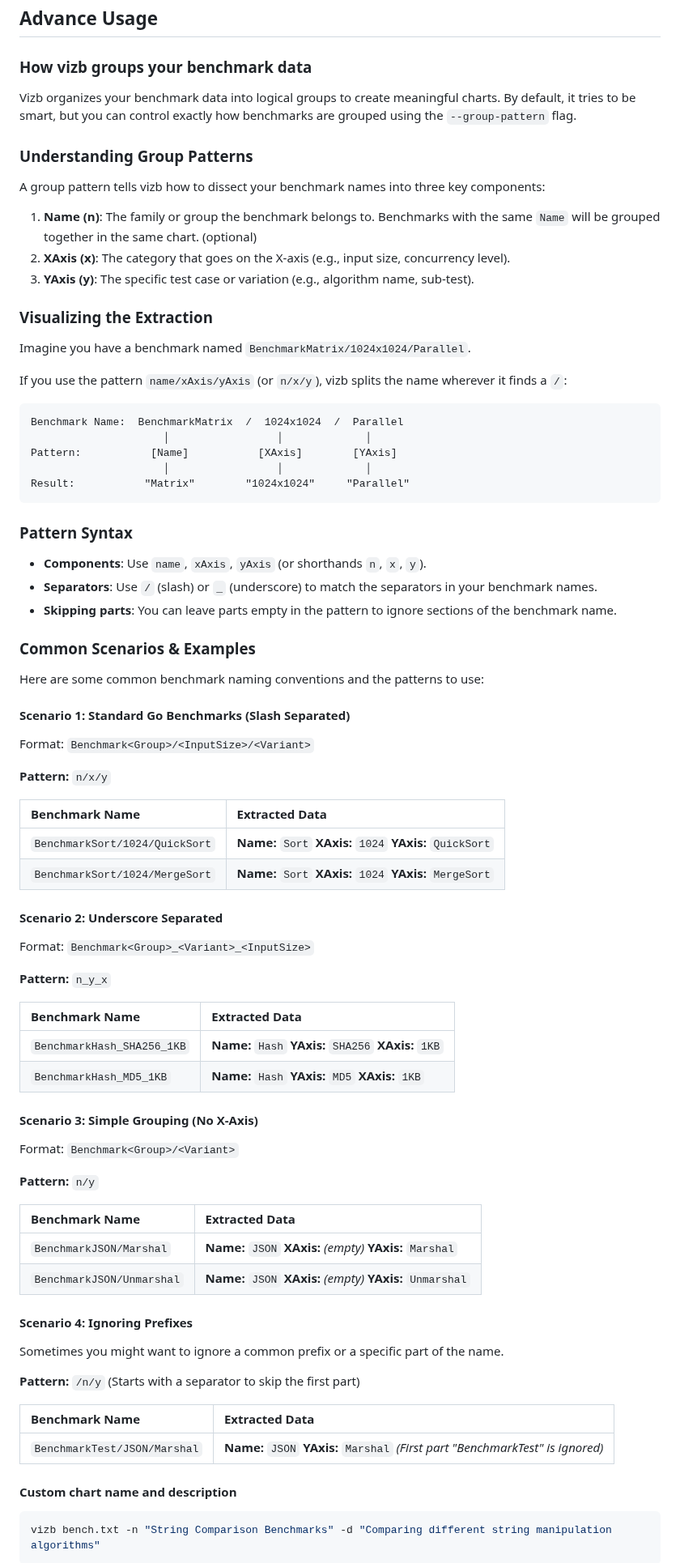
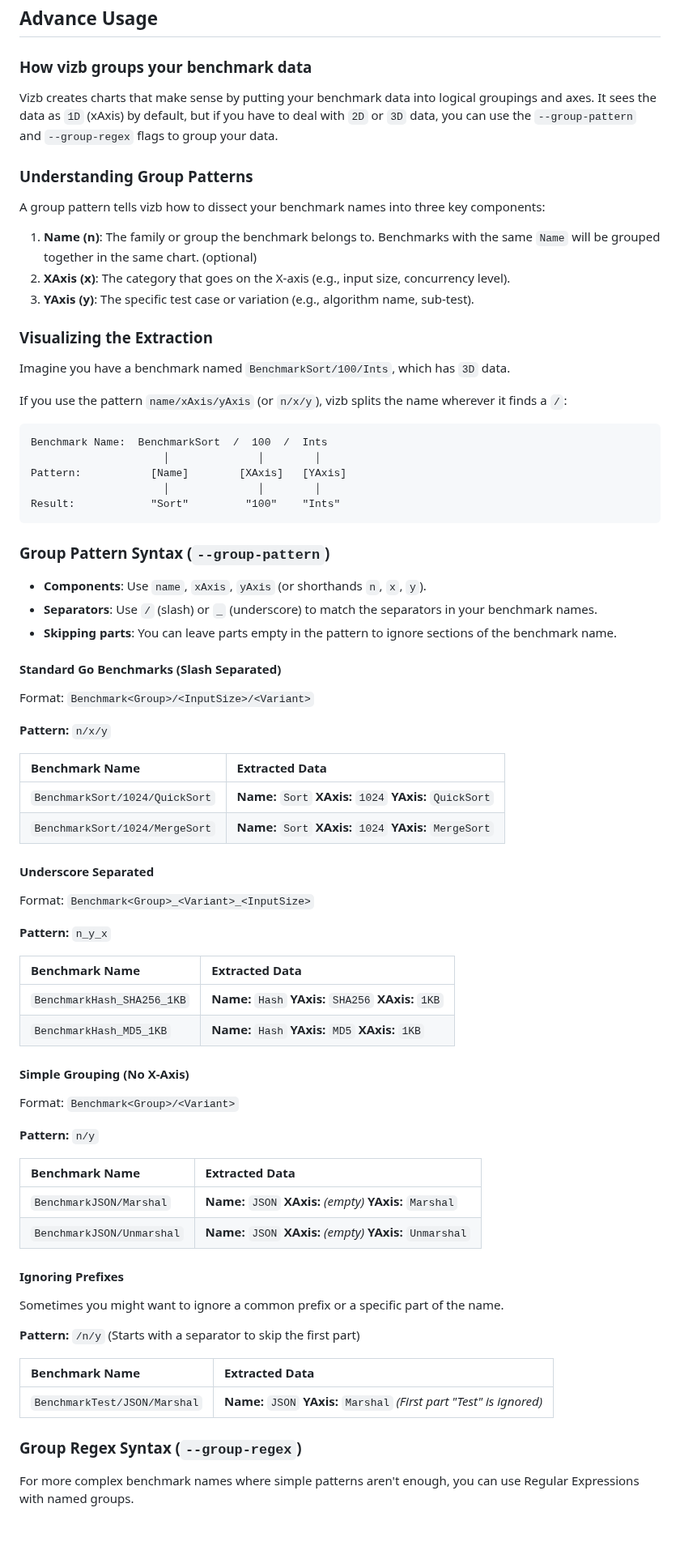
Before and after one commit to goptics/vizb, a Markdown page: README.md, the part around one of its changes. Shown at 81% size. Drawn GitHub-style; blank space fills up the shorter version.

````diff
--- a/README.md
+++ b/README.md
@@ -98,7 +99,7 @@ Open the generated HTML file in your browser to view the interactive charts.
 
 ### How vizb groups your benchmark data
 
-Vizb organizes your benchmark data into logical groups to create meaningful charts. By default, it tries to be smart, but you can control exactly how benchmarks are grouped using the `--group-pattern` flag.
+Vizb creates charts that make sense by putting your benchmark data into logical groupings and axes. It sees the data as `1D` (xAxis) by default, but if you have to deal with `2D` or `3D` data, you can use the `--group-pattern` and `--group-regex` flags to group your data.
 
 ### Understanding Group Patterns
 
@@ -110,29 +111,25 @@ A group pattern tells vizb how to dissect your benchmark names into three key co
 
 ### Visualizing the Extraction
 
-Imagine you have a benchmark named `BenchmarkMatrix/1024x1024/Parallel`.
+Imagine you have a benchmark named `BenchmarkSort/100/Ints`, which has `3D` data.
 
 If you use the pattern `name/xAxis/yAxis` (or `n/x/y`), vizb splits the name wherever it finds a `/`:
 
 ```text
-Benchmark Name:  BenchmarkMatrix  /  1024x1024  /  Parallel
-                     │                 │             │
-Pattern:           [Name]           [XAxis]        [YAxis]
-                     │                 │             │
-Result:           "Matrix"        "1024x1024"     "Parallel"
+Benchmark Name:  BenchmarkSort  /  100  /  Ints
+                     │              │        │
+Pattern:           [Name]        [XAxis]   [YAxis]
+                     │              │        │
+Result:            "Sort"         "100"    "Ints"
 ```
 
-### Pattern Syntax
+### Group Pattern Syntax (`--group-pattern`)
 
 - **Components**: Use `name`, `xAxis`, `yAxis` (or shorthands `n`, `x`, `y`).
 - **Separators**: Use `/` (slash) or `_` (underscore) to match the separators in your benchmark names.
 - **Skipping parts**: You can leave parts empty in the pattern to ignore sections of the benchmark name.
 
-### Common Scenarios & Examples
-
-Here are some common benchmark naming conventions and the patterns to use:
-
-#### Scenario 1: Standard Go Benchmarks (Slash Separated)
+#### Standard Go Benchmarks (Slash Separated)
 
 Format: `Benchmark<Group>/<InputSize>/<Variant>`
 
@@ -143,7 +140,7 @@ Format: `Benchmark<Group>/<InputSize>/<Variant>`
 | `BenchmarkSort/1024/QuickSort` | **Name:** `Sort` **XAxis:** `1024` **YAxis:** `QuickSort` |
 | `BenchmarkSort/1024/MergeSort` | **Name:** `Sort` **XAxis:** `1024` **YAxis:** `MergeSort` |
 
-#### Scenario 2: Underscore Separated
+#### Underscore Separated
 
 Format: `Benchmark<Group>_<Variant>_<InputSize>`
 
@@ -154,7 +151,7 @@ Format: `Benchmark<Group>_<Variant>_<InputSize>`
 | `BenchmarkHash_SHA256_1KB` | **Name:** `Hash` **YAxis:** `SHA256` **XAxis:** `1KB` |
 | `BenchmarkHash_MD5_1KB`    | **Name:** `Hash` **YAxis:** `MD5` **XAxis:** `1KB`    |
 
-#### Scenario 3: Simple Grouping (No X-Axis)
+#### Simple Grouping (No X-Axis)
 
 Format: `Benchmark<Group>/<Variant>`
 
@@ -165,19 +162,17 @@ Format: `Benchmark<Group>/<Variant>`
 | `BenchmarkJSON/Marshal`   | **Name:** `JSON` **XAxis:** _(empty)_ **YAxis:** `Marshal`   |
 | `BenchmarkJSON/Unmarshal` | **Name:** `JSON` **XAxis:** _(empty)_ **YAxis:** `Unmarshal` |
 
-#### Scenario 4: Ignoring Prefixes
+#### Ignoring Prefixes
 
 Sometimes you might want to ignore a common prefix or a specific part of the name.
 
 **Pattern:** `/n/y` (Starts with a separator to skip the first part)
 
-| Benchmark Name           | Extracted Data                                                              |
-| :----------------------- | :-------------------------------------------------------------------------- |
-| `BenchmarkTest/JSON/Marshal` | **Name:** `JSON` **YAxis:** `Marshal` _(First part "BenchmarkTest" is ignored)_ |
+| Benchmark Name               | Extracted Data                                                         |
+| :--------------------------- | :--------------------------------------------------------------------- |
+| `BenchmarkTest/JSON/Marshal` | **Name:** `JSON` **YAxis:** `Marshal` _(First part "Test" is ignored)_ |
 
-#### Custom chart name and description
+### Group Regex Syntax (`--group-regex`)
 
-```bash
-vizb bench.txt -n "String Comparison Benchmarks" -d "Comparing different string manipulation algorithms"
-```
+For more complex benchmark names where simple patterns aren't enough, you can use Regular Expressions with named groups.
 
````
Also changed, not shown: other parts of README.md (+24 -21 lines).
